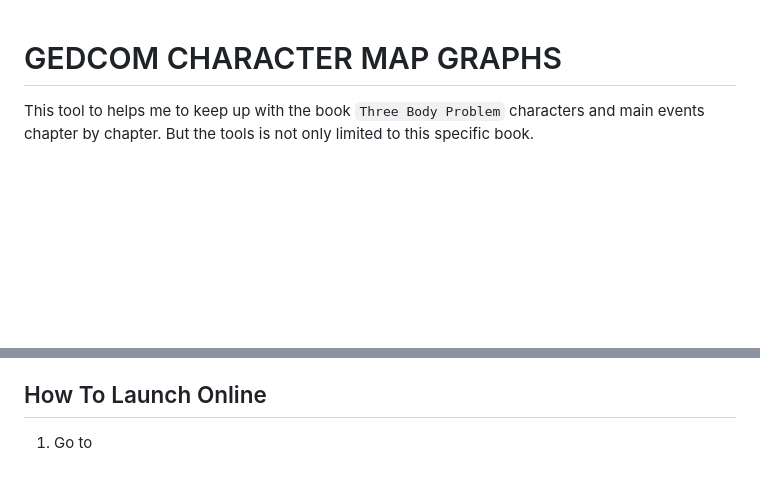
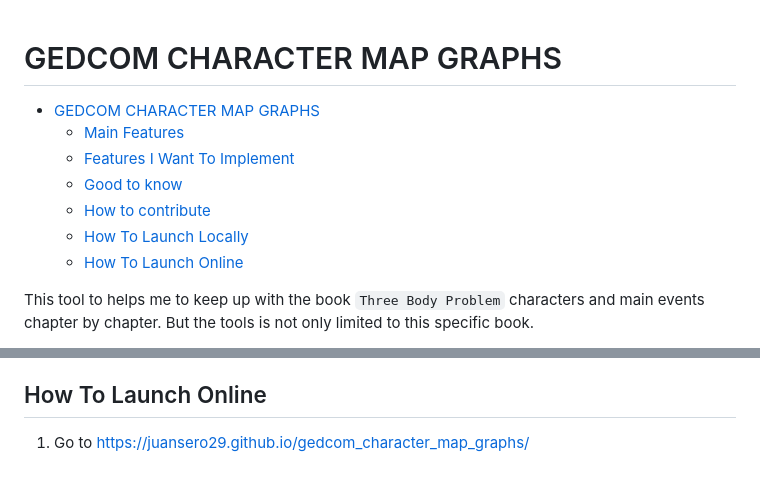
Before and after one commit to Juansero29/gedcom_character_map_graphs, a Markdown page: README.md, 2 parts joined by grey strips. Drawn GitHub-style; blank space fills up the shorter version.

Commit message:
More README notes

```diff
--- a/README.md
+++ b/README.md
@@ -1,4 +1,12 @@
 # GEDCOM CHARACTER MAP GRAPHS
+
+- [GEDCOM CHARACTER MAP GRAPHS](#gedcom-character-map-graphs)
+  - [Main Features](#main-features)
+  - [Features I Want To Implement](#features-i-want-to-implement)
+  - [Good to know](#good-to-know)
+  - [How to contribute](#how-to-contribute)
+  - [How To Launch Locally](#how-to-launch-locally)
+  - [How To Launch Online](#how-to-launch-online)
 
 This tool to helps me to keep up with the book `Three Body Problem` characters and main events chapter by chapter. But the tools is not only limited to this specific book.
 
@@ -46,4 +54,4 @@ Have fun!
 
 ## How To Launch Online
 
-1. Go to
+1. Go to [https://juansero29.github.io/gedcom_character_map_graphs/](https://juansero29.github.io/gedcom_character_map_graphs/)
```
